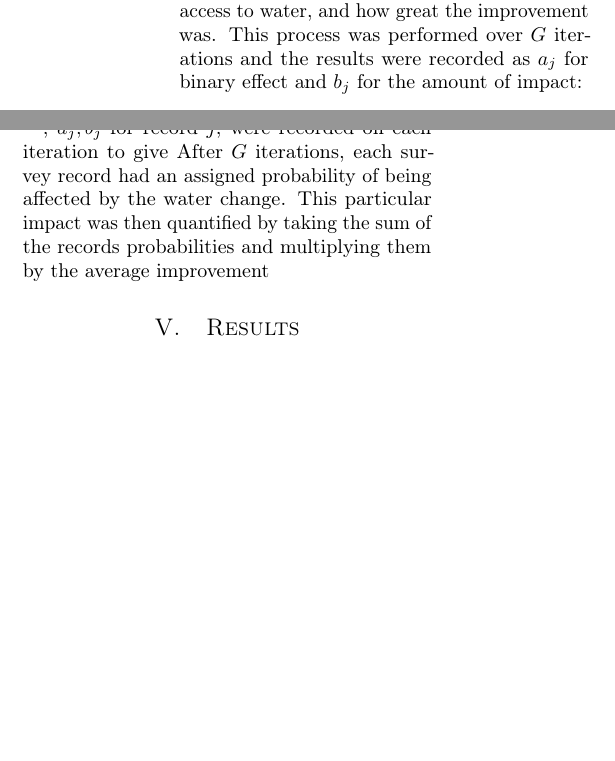
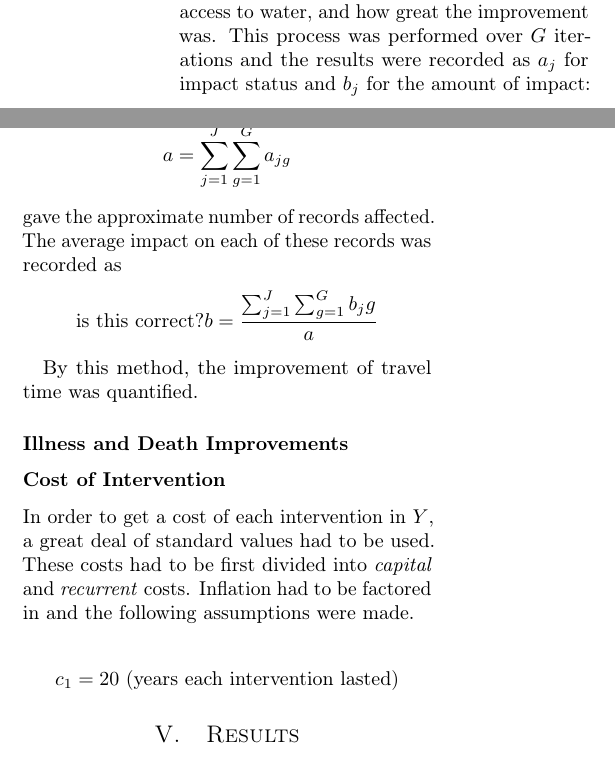
Before and after one commit to MSailsbery/AMM-Temple-Writing, a LaTeX paper (Water.tex, which reads quantitative.tex): two parts of the columns of page 3 of 4, joined at a grey line, cut so that both start at the same text, the shorter picture padded with empty space. Compiled offline with pdfLaTeX.

Commit message:
Quantitative

```diff
--- a/quantitative.tex
+++ b/quantitative.tex
@@ -57,5 +55,5 @@ With this area found, a square shape was created with the same area and the surv
 This scattering was based on the assumption that surveyees lived in clumps or population centers.
 %%% Include picture of square with points scattered %%%
 A water source was then figuratively placed in the middle of our test area and each record was reviewed to see if it had an improved access to water, and how great the improvement was.
-This process was performed over $G$ iterations and the results were recorded as $a_j$ for binary effect and $b_j$ for the amount of impact:
+This process was performed over $G$ iterations and the results were recorded as $a_j$ for impact status and $b_j$ for the amount of impact:
 
@@ -89,4 +85,3 @@ b_{jg} =
 \end{array}
 \right.
 \end{equation*}
-\end{center}
@@ -93,5 +95,20 @@ b_{jg} =
+a = \sum_{j=1}^{J} \sum_{g=1}^{G} a_{jg}
+\end{equation*}
+gave the approximate number of records affected.
+The average impact on each of these records was recorded as
+\begin{equation*}
+\text{is this correct?}
+b = \frac{\sum_{j=1}^{J} \sum_{g=1}^{G} b_jg}{a}
+\end{equation*}
+
+By this method, the improvement of travel time was quantified.
+
+\subsubsection*{Illness and Death Improvements}
 
 
-, $a_j,b_j$ for record $j$, were recorded on each iteration to give
-After $G$ iterations, each survey record had an assigned probability of being affected by the water change.
-This particular impact was then quantified by taking the sum of the records probabilities and multiplying them by the average improvement
+\subsubsection*{Cost of Intervention}
+In order to get a cost of each intervention in $Y$, a great deal of standard values had to be used.
+These costs had to be first divided into \emph{capital} and \emph{recurrent} costs.
+Inflation had to be factored in and the following assumptions were made.
+
+$$c_1 = 20 \text{ (years each intervention lasted)}$$
```
Also changed, not shown: quantitative.tex (13 more changed lines).
